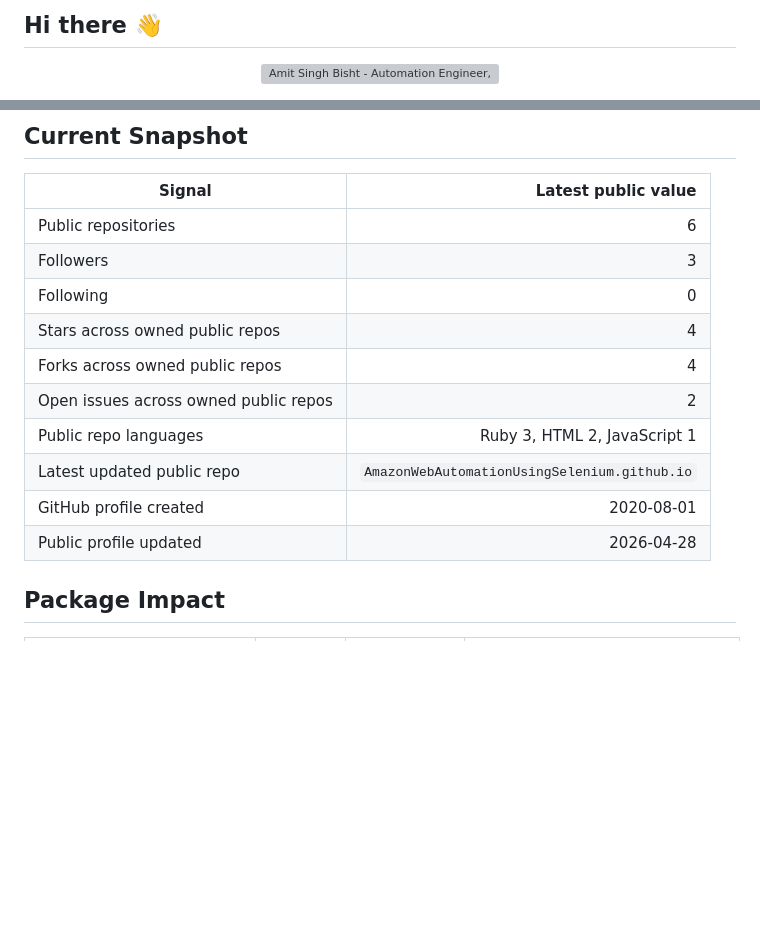
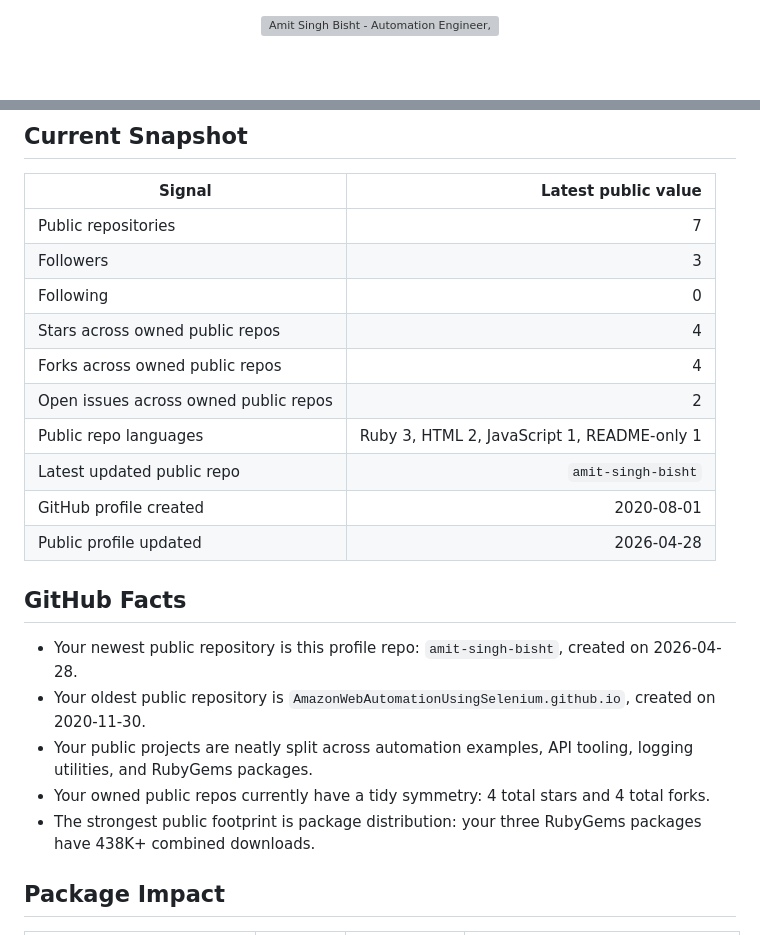
Before and after one commit to amit-singh-bisht/amit-singh-bisht, a Markdown page: README.md, 2 parts joined by grey strips. GitHub-like rendering; blank space fills up the shorter version; grey boxes are pictures that could not be loaded.

Commit message:
docs: add profile views and github facts

```diff
--- a/README.md
+++ b/README.md
@@ -1,20 +1,3 @@
-## Hi there 👋
-
-<!--
-**amit-singh-bisht/amit-singh-bisht** is a ✨ _special_ ✨ repository because its `README.md` (this file) appears on your GitHub profile.
-
-Here are some ideas to get you started:
-
-- 🔭 I’m currently working on ...
-- 🌱 I’m currently learning ...
-- 👯 I’m looking to collaborate on ...
-- 🤔 I’m looking for help with ...
-- 💬 Ask me about ...
-- 📫 How to reach me: ...
-- 😄 Pronouns: ...
-- ⚡ Fun fact: ...
--->
-
 <!--
   GitHub profile home page for amit-singh-bisht.
   Snapshot refreshed on 2026-04-28 from GitHub public profile/repo APIs and RubyGems public APIs.
@@ -55,16 +39,24 @@ Here are some ideas to get you started:
 
 | Signal | Latest public value |
 | --- | ---: |
-| Public repositories | 6 |
+| Public repositories | 7 |
 | Followers | 3 |
 | Following | 0 |
 | Stars across owned public repos | 4 |
 | Forks across owned public repos | 4 |
 | Open issues across owned public repos | 2 |
-| Public repo languages | Ruby 3, HTML 2, JavaScript 1 |
-| Latest updated public repo | `AmazonWebAutomationUsingSelenium.github.io` |
+| Public repo languages | Ruby 3, HTML 2, JavaScript 1, README-only 1 |
+| Latest updated public repo | `amit-singh-bisht` |
 | GitHub profile created | 2020-08-01 |
 | Public profile updated | 2026-04-28 |
+
+## GitHub Facts
+
+- Your newest public repository is this profile repo: `amit-singh-bisht`, created on 2026-04-28.
+- Your oldest public repository is `AmazonWebAutomationUsingSelenium.github.io`, created on 2020-11-30.
+- Your public projects are neatly split across automation examples, API tooling, logging utilities, and RubyGems packages.
+- Your owned public repos currently have a tidy symmetry: 4 total stars and 4 total forks.
+- The strongest public footprint is package distribution: your three RubyGems packages have 438K+ combined downloads.
 
 ## Package Impact
 
```
Also changed, not shown: other parts of README.md (+2 -1 lines).
